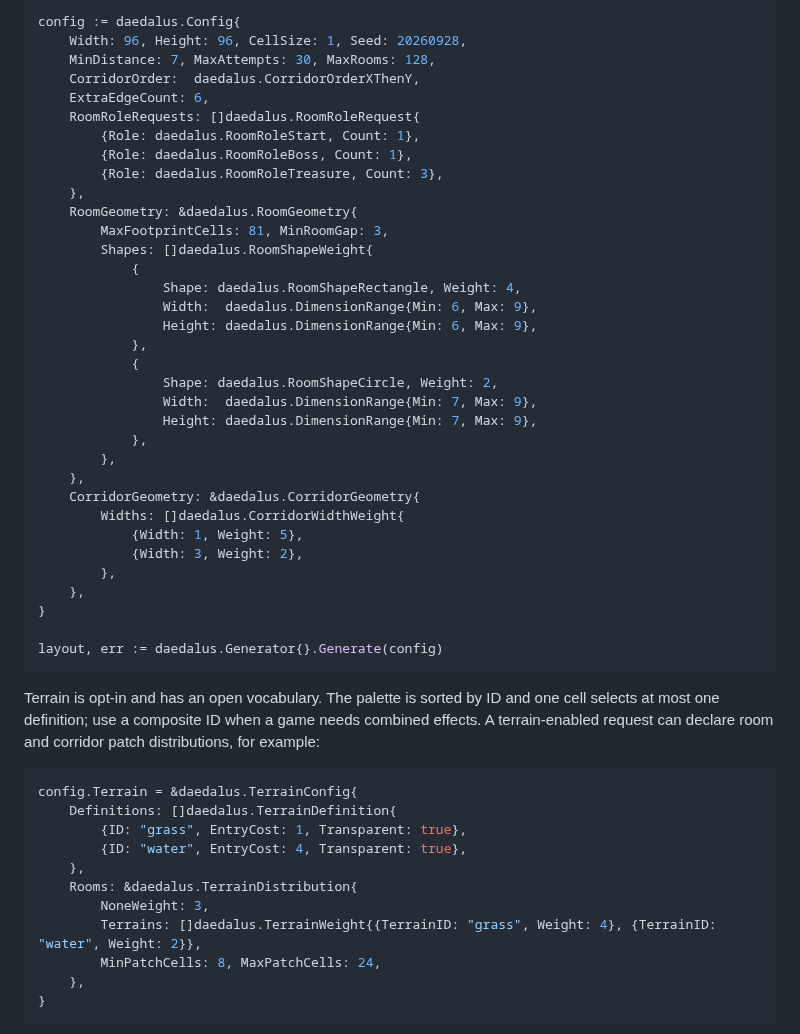
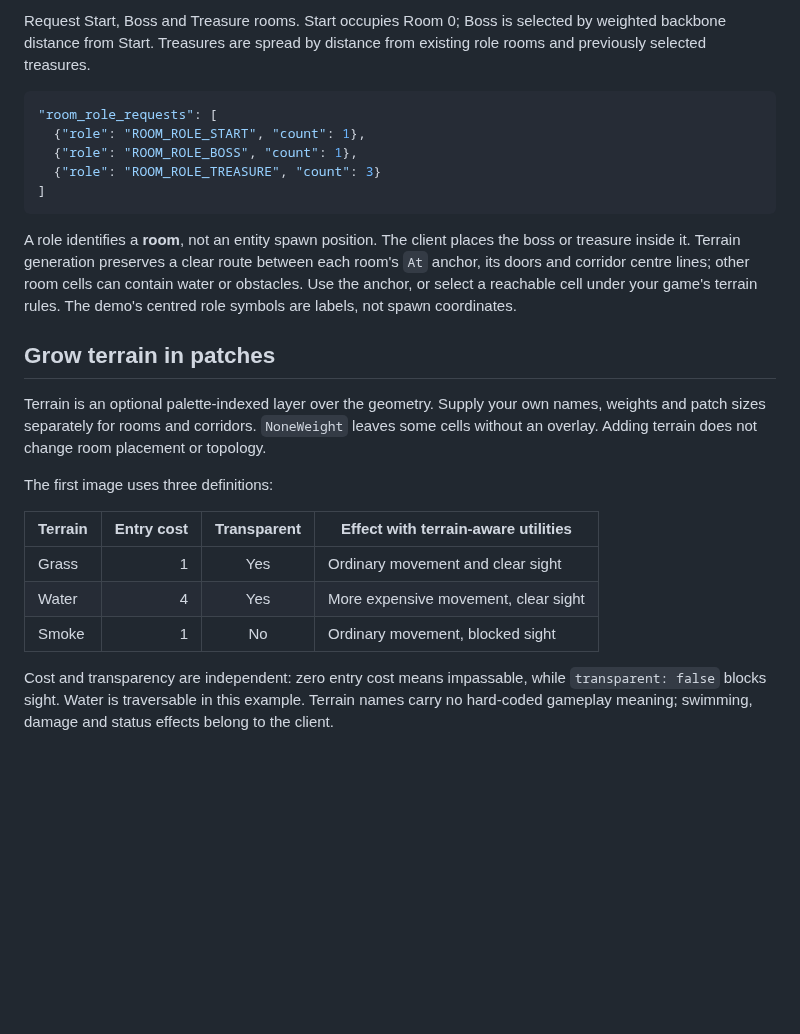
Before and after one commit to Otoru/daedalus, a Markdown page: README.md, the part around one of its changes. Drawn GitHub-style; blank space fills up the shorter version.

````diff
--- a/README.md
+++ b/README.md
@@ -24,55 +20,27 @@ The `Config` that produced the map above — boxes and circles, corridors of one
 
-```go
-config := daedalus.Config{
-	Width: 96, Height: 96, CellSize: 1, Seed: 20260928,
-	MinDistance: 7, MaxAttempts: 30, MaxRooms: 128,
-	CorridorOrder:  daedalus.CorridorOrderXThenY,
-	ExtraEdgeCount: 6,
-	RoomRoleRequests: []daedalus.RoomRoleRequest{
-		{Role: daedalus.RoomRoleStart, Count: 1},
-		{Role: daedalus.RoomRoleBoss, Count: 1},
-		{Role: daedalus.RoomRoleTreasure, Count: 3},
-	},
-	RoomGeometry: &daedalus.RoomGeometry{
-		MaxFootprintCells: 81, MinRoomGap: 3,
-		Shapes: []daedalus.RoomShapeWeight{
-			{
-				Shape: daedalus.RoomShapeRectangle, Weight: 4,
-				Width:  daedalus.DimensionRange{Min: 6, Max: 9},
-				Height: daedalus.DimensionRange{Min: 6, Max: 9},
-			},
-			{
-				Shape: daedalus.RoomShapeCircle, Weight: 2,
-				Width:  daedalus.DimensionRange{Min: 7, Max: 9},
-				Height: daedalus.DimensionRange{Min: 7, Max: 9},
-			},
-		},
-	},
-	CorridorGeometry: &daedalus.CorridorGeometry{
-		Widths: []daedalus.CorridorWidthWeight{
-			{Width: 1, Weight: 5},
-			{Width: 3, Weight: 2},
-		},
-	},
-}
+Request Start, Boss and Treasure rooms. Start occupies Room 0; Boss is selected by weighted backbone distance from Start. Treasures are spread by distance from existing role rooms and previously selected treasures.
 
-layout, err := daedalus.Generator{}.Generate(config)
+```json
+"room_role_requests": [
+  {"role": "ROOM_ROLE_START", "count": 1},
+  {"role": "ROOM_ROLE_BOSS", "count": 1},
+  {"role": "ROOM_ROLE_TREASURE", "count": 3}
+]
 ```
 
-Terrain is opt-in and has an open vocabulary. The palette is sorted by ID and
-one cell selects at most one definition; use a composite ID when a game needs
-combined effects. A terrain-enabled request can declare room and corridor
-patch distributions, for example:
+A role identifies a **room**, not an entity spawn position. The client places the boss or treasure inside it. Terrain generation preserves a clear route between each room's `At` anchor, its doors and corridor centre lines; other room cells can contain water or obstacles. Use the anchor, or select a reachable cell under your game's terrain rules. The demo's centred role symbols are labels, not spawn coordinates.
 
-```go
-config.Terrain = &daedalus.TerrainConfig{
-	Definitions: []daedalus.TerrainDefinition{
-		{ID: "grass", EntryCost: 1, Transparent: true},
-		{ID: "water", EntryCost: 4, Transparent: true},
-	},
-	Rooms: &daedalus.TerrainDistribution{
-		NoneWeight: 3,
-		Terrains: []daedalus.TerrainWeight{{TerrainID: "grass", Weight: 4}, {TerrainID: "water", Weight: 2}},
-		MinPatchCells: 8, MaxPatchCells: 24,
-	},
-}
+## Grow terrain in patches
+
+Terrain is an optional palette-indexed layer over the geometry. Supply your own names, weights and patch sizes separately for rooms and corridors. `NoneWeight` leaves some cells without an overlay. Adding terrain does not change room placement or topology.
+
+The first image uses three definitions:
+
+| Terrain | Entry cost | Transparent | Effect with terrain-aware utilities |
+| --- | ---: | :---: | --- |
+| Grass | 1 | Yes | Ordinary movement and clear sight |
+| Water | 4 | Yes | More expensive movement, clear sight |
+| Smoke | 1 | No | Ordinary movement, blocked sight |
+
+Cost and transparency are independent: zero entry cost means impassable, while `transparent: false` blocks sight. Water is traversable in this example. Terrain names carry no hard-coded gameplay meaning; swimming, damage and status effects belong to the client.
+
````
Also changed, not shown: other parts of README.md (+98 -76 lines), CONTRIBUTING.md (+6 -0 lines), .github/assets/showcase-gating.png (added), .github/assets/showcase-pathfinding.png (added), .github/assets/showcase-terrain.png (added), .github/assets/showcase-vision.png (added), 9 other files.
